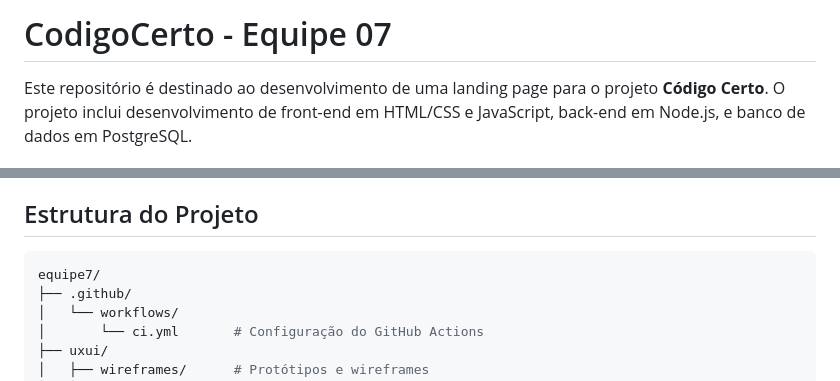
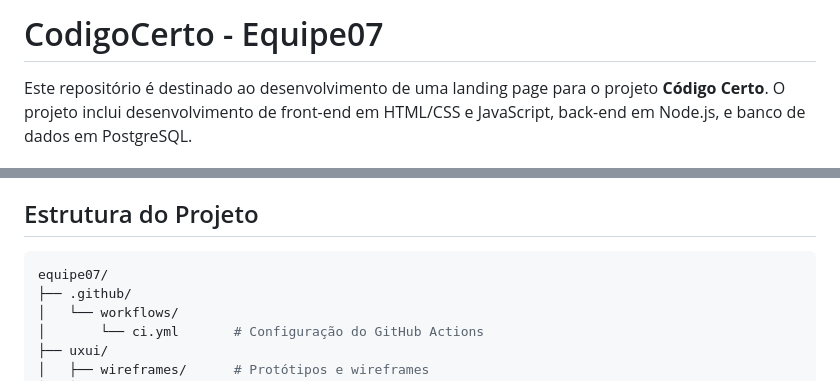
Before and after one commit to codigocerto/equipe07, a Markdown page: README.md, 2 parts joined by grey strips. GitHub-like rendering.

Commit message:
Correção na descrição da equipe

````diff
--- a/README.md
+++ b/README.md
@@ -1,4 +1,4 @@
-# CodigoCerto - Equipe 07
+# CodigoCerto - Equipe07
 
 Este repositório é destinado ao desenvolvimento de uma landing page para o projeto **Código Certo**. O projeto inclui desenvolvimento de front-end em HTML/CSS e JavaScript, back-end em Node.js, e banco de dados em PostgreSQL.
 
@@ -18,7 +18,7 @@ Criar uma landing page que apresente o projeto Código Certo, com informações
 ## Estrutura do Projeto
 
 ```bash
-equipe7/
+equipe07/
 ├── .github/
 │   └── workflows/
 │       └── ci.yml       # Configuração do GitHub Actions
````
